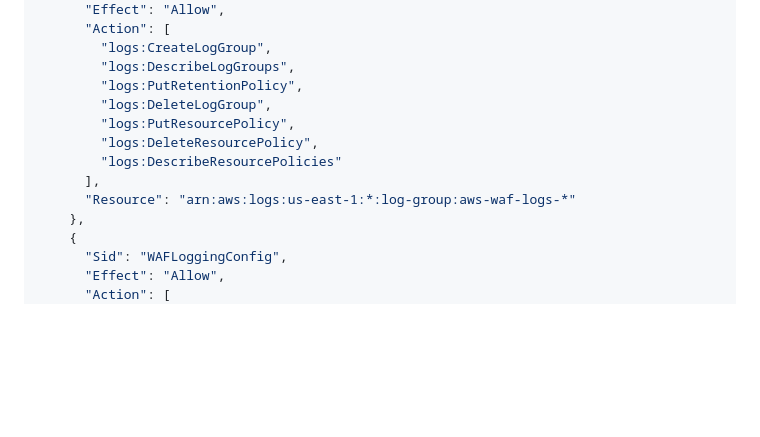
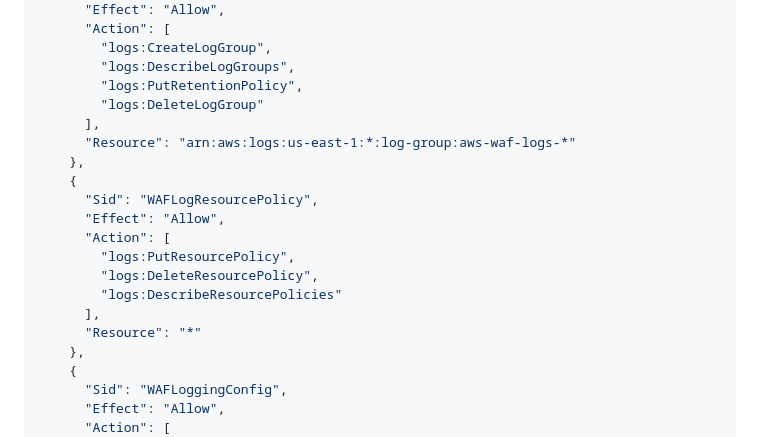
Before and after one commit to chrispivonka/chrispivonka.com, a Markdown page: infra/3dprinting/SETUP.md, the part around the change. GitHub-like rendering; blank space fills up the shorter version.

Commit message:
fix(3dprinting): split WAF log resource-policy actions to Resource "*"
logs:PutResourcePolicy/DeleteResourcePolicy/DescribeResourcePolicies don't
support resource-level ARN scoping at all in IAM — AWS silently denies
them unless granted on "*", regardless of what ARN pattern you write. The
previous policy scoped them to the WAF log group ARN, which meant
creating (and later rolling back) WAFLogGroupPolicy always failed,
leaving the stack stuck in ROLLBACK_FAILED.

Co-Authored-By: Claude Sonnet 5 <noreply@anthropic.com>

```diff
--- a/infra/3dprinting/SETUP.md
+++ b/infra/3dprinting/SETUP.md
@@ -201,12 +201,19 @@ aws iam create-role \
         "logs:CreateLogGroup",
         "logs:DescribeLogGroups",
         "logs:PutRetentionPolicy",
-        "logs:DeleteLogGroup",
+        "logs:DeleteLogGroup"
+      ],
+      "Resource": "arn:aws:logs:us-east-1:*:log-group:aws-waf-logs-*"
+    },
+    {
+      "Sid": "WAFLogResourcePolicy",
+      "Effect": "Allow",
+      "Action": [
         "logs:PutResourcePolicy",
         "logs:DeleteResourcePolicy",
         "logs:DescribeResourcePolicies"
       ],
-      "Resource": "arn:aws:logs:us-east-1:*:log-group:aws-waf-logs-*"
+      "Resource": "*"
     },
     {
       "Sid": "WAFLoggingConfig",
```
